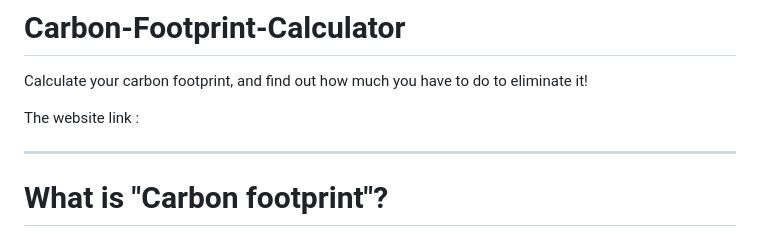
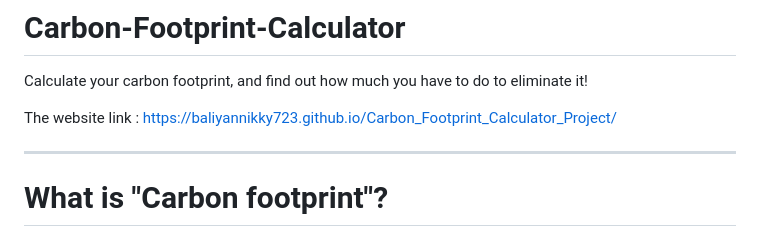
Before and after one commit to baliyannikky723/Carbon_Footprint_Calculator_Project, a Markdown page: README.md, the part around the change. GitHub-like rendering.

```diff
--- a/README.md
+++ b/README.md
@@ -2,7 +2,7 @@
 
 Calculate your carbon footprint, and find out how much you have to do to eliminate it!
 
-The website link :
+The website link : https://baliyannikky723.github.io/Carbon_Footprint_Calculator_Project/
 ___
 
 # What is "Carbon footprint"?
```
